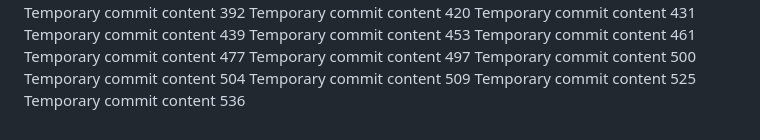
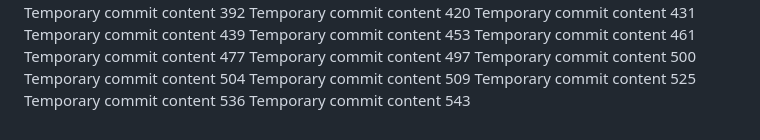
Before and after one commit to Antol8008/GIT, a Markdown page: report.md, the part around the change. Rendered like a GitHub page.

```diff
--- a/report.md
+++ b/report.md
@@ -147,3 +147,4 @@ Temporary commit content 504
 Temporary commit content 509
 Temporary commit content 525
 Temporary commit content 536
+Temporary commit content 543
```
